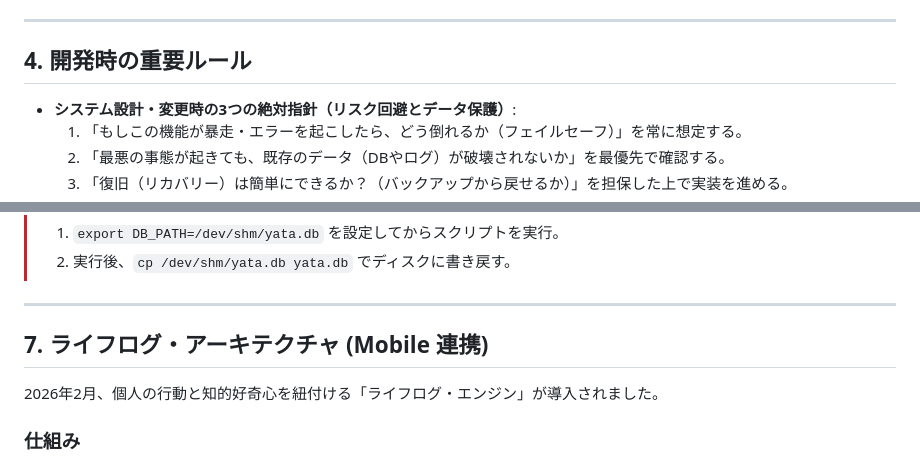
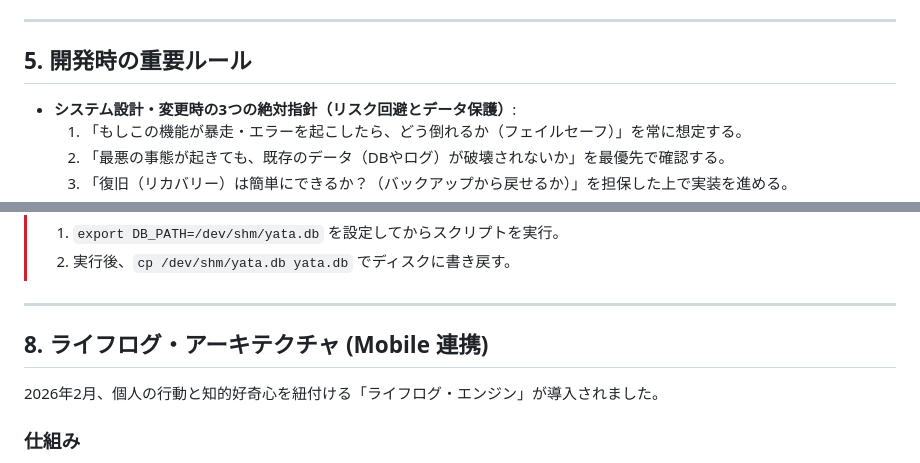
Before and after one commit to Boncoli/YATA-GAS, a Markdown page: PROJECT_GUIDE.md, 2 parts joined by grey strips. Rendered like a GitHub page.

```diff
--- a/PROJECT_GUIDE.md
+++ b/PROJECT_GUIDE.md
@@ -213,7 +213,7 @@ BON様の日常の呟きを「デジタル・ツインの元データ」とし
 
 ---
 
-## 4. 開発時の重要ルール
+## 5. 開発時の重要ルール
 
 *   **システム設計・変更時の3つの絶対指針（リスク回避とデータ保護）**:
     1. 「もしこの機能が暴走・エラーを起こしたら、どう倒れるか（フェイルセーフ）」を常に想定する。
@@ -271,7 +271,7 @@ bash run-ram.sh --no-sync do-health-check.js
 
 ---
 
-## 7. ライフログ・アーキテクチャ (Mobile 連携)
+## 8. ライフログ・アーキテクチャ (Mobile 連携)
 
 2026年2月、個人の行動と知的好奇心を紐付ける「ライフログ・エンジン」が導入されました。
 
```
Also changed, not shown: other parts of PROJECT_GUIDE.md (+34 -18 lines).
